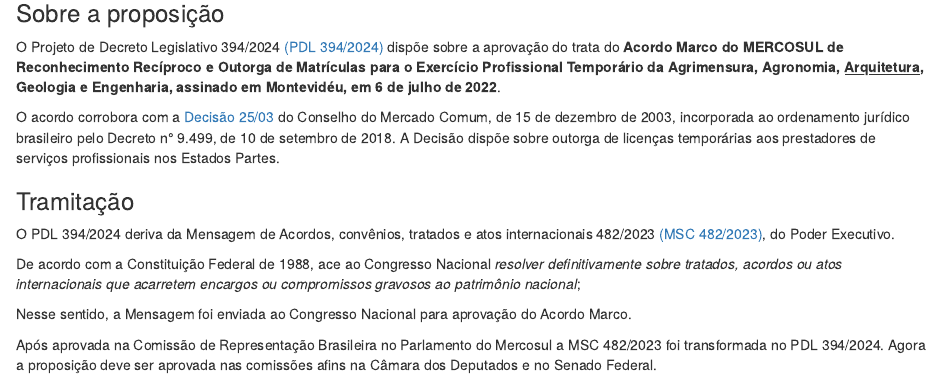
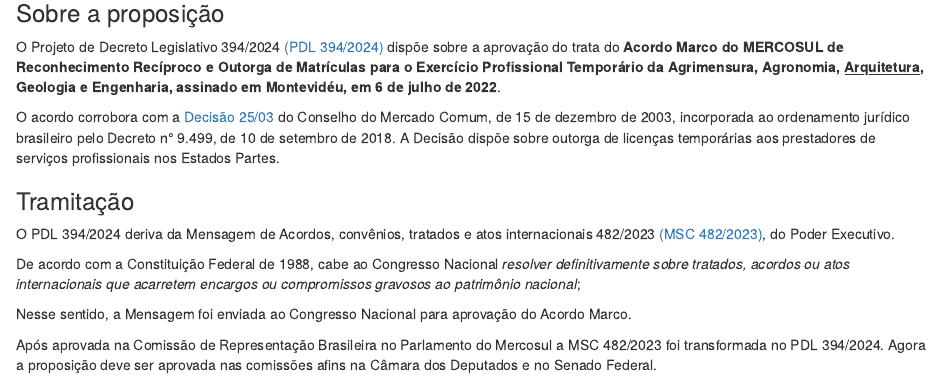
Before and after one commit to institucionalparlamentar/acordomercosul, an R Markdown document (index.Rmd): the page in a window 1100 px wide, from 460 px down. Rendered offline with R 4.5, knitr and Pandoc, with nearby package versions.

Commit message:
Add files via upload

```diff
--- a/index.Rmd
+++ b/index.Rmd
@@ -26,7 +26,7 @@
 
 O PDL 394/2024 deriva da Mensagem de Acordos, convênios, tratados e atos internacionais 482/2023 [(MSC 482/2023)](https://www.camara.leg.br/proposicoesWeb/prop_mostrarintegra?codteor=2332622&filename=MSC%20482/2023), do Poder Executivo.
 
-De acordo com a Constituição Federal de 1988, ace ao Congresso Nacional *resolver definitivamente sobre tratados, acordos ou atos internacionais que acarretem encargos ou compromissos gravosos ao patrimônio nacional*;
+De acordo com a Constituição Federal de 1988, cabe ao Congresso Nacional *resolver definitivamente sobre tratados, acordos ou atos internacionais que acarretem encargos ou compromissos gravosos ao patrimônio nacional*;
 
 Nesse sentido, a Mensagem foi enviada ao Congresso Nacional para aprovação do Acordo Marco.
 
```
Also changed, not shown: index.html.
